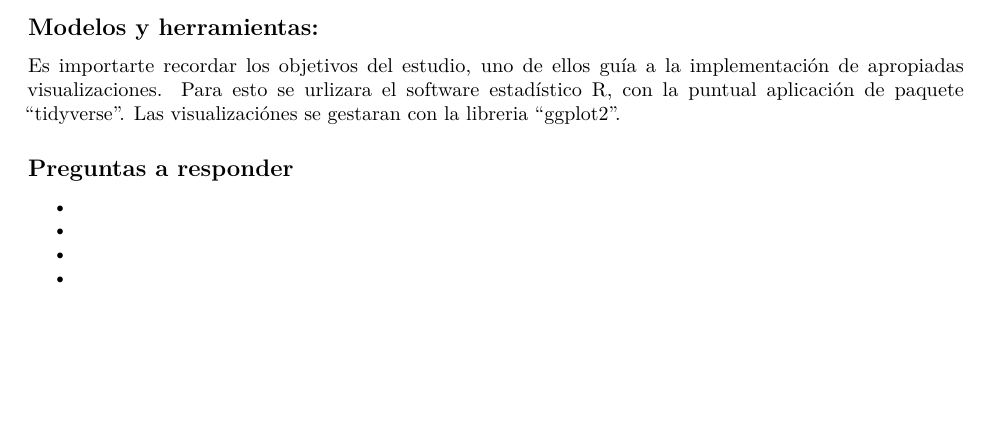
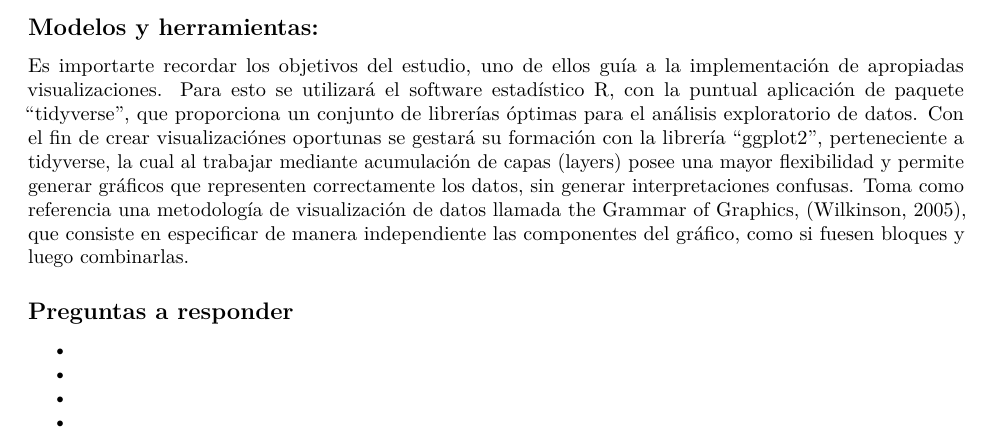
Before and after one commit to matiasmartinmartinez/Energia_Uruguay-1965-2016, an R Markdown document (Trabajo Final.Rmd): part of page 2 of 2, cut so that both start at the same text, the shorter picture padded with empty space. Rendered offline with R 4.5, knitr and Pandoc, then LaTeX, with nearby package versions.

Commit message:
Introducción.
Breve descripción de nuestro estudio, en los siguientes días se procederá con la formulacion de preguntas.

```diff
--- a/Trabajo Final.Rmd
+++ b/Trabajo Final.Rmd
@@ -46,8 +46,10 @@ La energía esta medida en unidades **ktep**,la cuál corresponde a la energía
 
 ## Modelos y herramientas:
 
-Es importarte recordar los objetivos del estudio, uno de ellos guía a la implementación de apropiadas visualizaciones. Para esto se urlizara el software estadístico R, con la puntual  aplicación de paquete "tidyverse". Las visualizaciónes se gestaran con la libreria "ggplot2".
-
+Es importarte recordar los objetivos del estudio, uno de ellos guía a la implementación de apropiadas visualizaciones. Para esto se utilizará el software estadístico R, con la puntual aplicación de paquete "tidyverse", que proporciona un conjunto de librerías óptimas para el análisis exploratorio de datos.
+Con el fin de crear visualizaciónes oportunas se gestará su formación con la librería "ggplot2", perteneciente a tidyverse, la cual al trabajar mediante acumulación de capas (layers) posee una mayor flexibilidad y permite generar gráficos que representen correctamente los datos, sin generar interpretaciones confusas. Toma como referencia una metodología de visualización de datos llamada the Grammar of Graphics,
+(Wilkinson, 2005), que consiste en especificar de manera independiente las componentes del gráfico, como si fuesen
+bloques y luego combinarlas.
 
 ## Preguntas a responder
 
```
